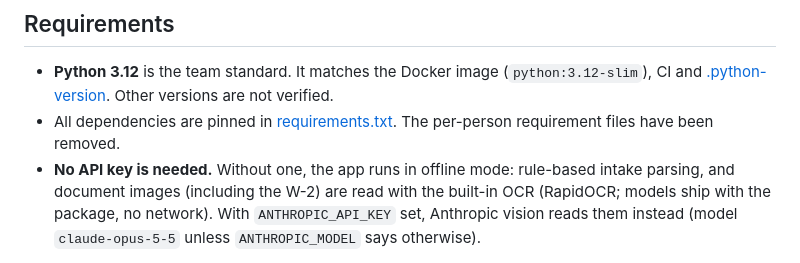
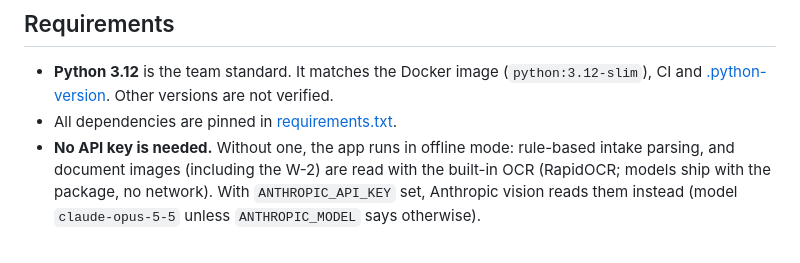
Before and after one commit to tomas-schmieder/5405-Silverfile, a Markdown page: README.md, the part around the change. GitHub-like rendering.

Commit message:
Update README.md
Removed unecessary comment

```diff
--- a/README.md
+++ b/README.md
@@ -39,7 +39,7 @@ The review → computation/extraction → review cycle is bounded (`MAX_REVIEW_P
 ## Requirements
 
 - **Python 3.12** is the team standard. It matches the Docker image (`python:3.12-slim`), CI and [.python-version](.python-version). Other versions are not verified.
-- All dependencies are pinned in [requirements.txt](requirements.txt). The per-person requirement files have been removed.
+- All dependencies are pinned in [requirements.txt](requirements.txt).
 - **No API key is needed.** Without one, the app runs in offline mode: rule-based intake parsing, and document images (including the W-2) are read with the built-in OCR (RapidOCR; models ship with the package, no network). With `ANTHROPIC_API_KEY` set, Anthropic vision reads them instead (model `claude-opus-5-5` unless `ANTHROPIC_MODEL` says otherwise).
 
 ## Installation
```
